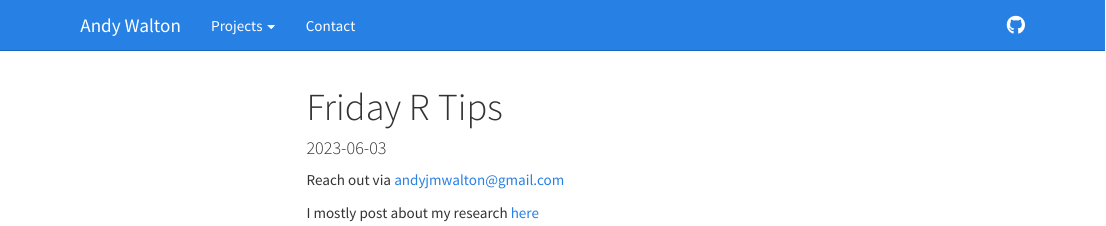
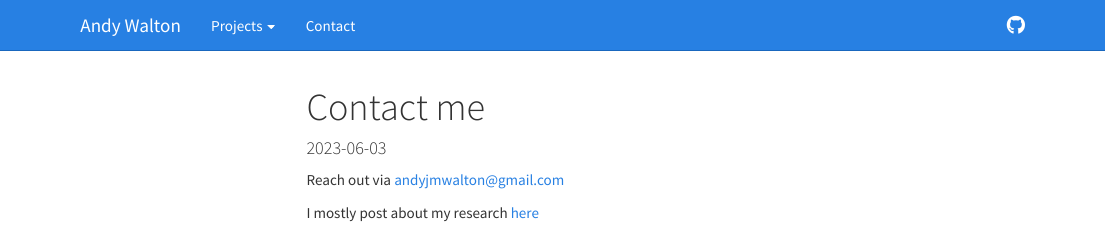
Before and after one commit to Andy-Walton/Website, an R Markdown document (contact.Rmd): the page in a window 1100 px wide, from its top. Rendered offline with R 4.5, knitr and Pandoc, with nearby package versions; menus at the side of the page are left out.

Commit message:
third update

```diff
--- a/contact.Rmd
+++ b/contact.Rmd
@@ -1,5 +1,5 @@
 ---
-title: "Friday R Tips"
+title: "Contact me"
 output: html_document
 date: "2023-06-03"
 ---
```
Also changed, not shown: 2 other files.
